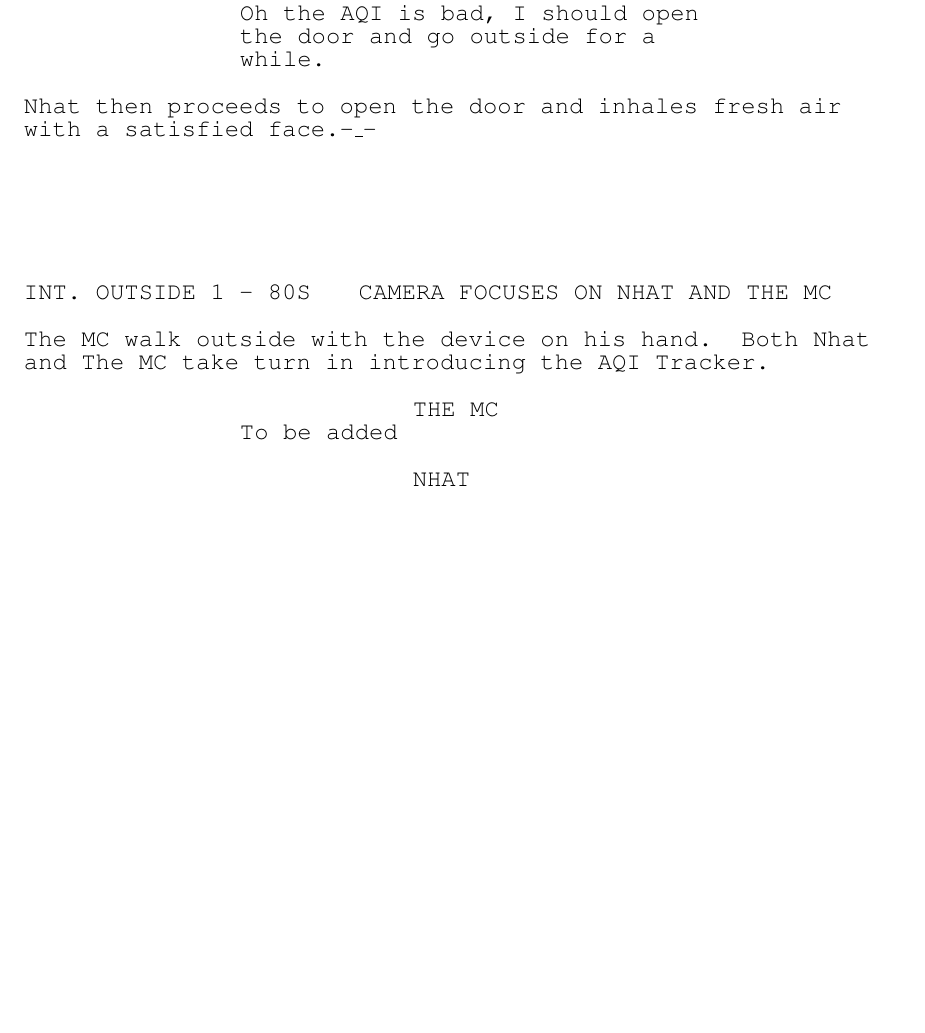
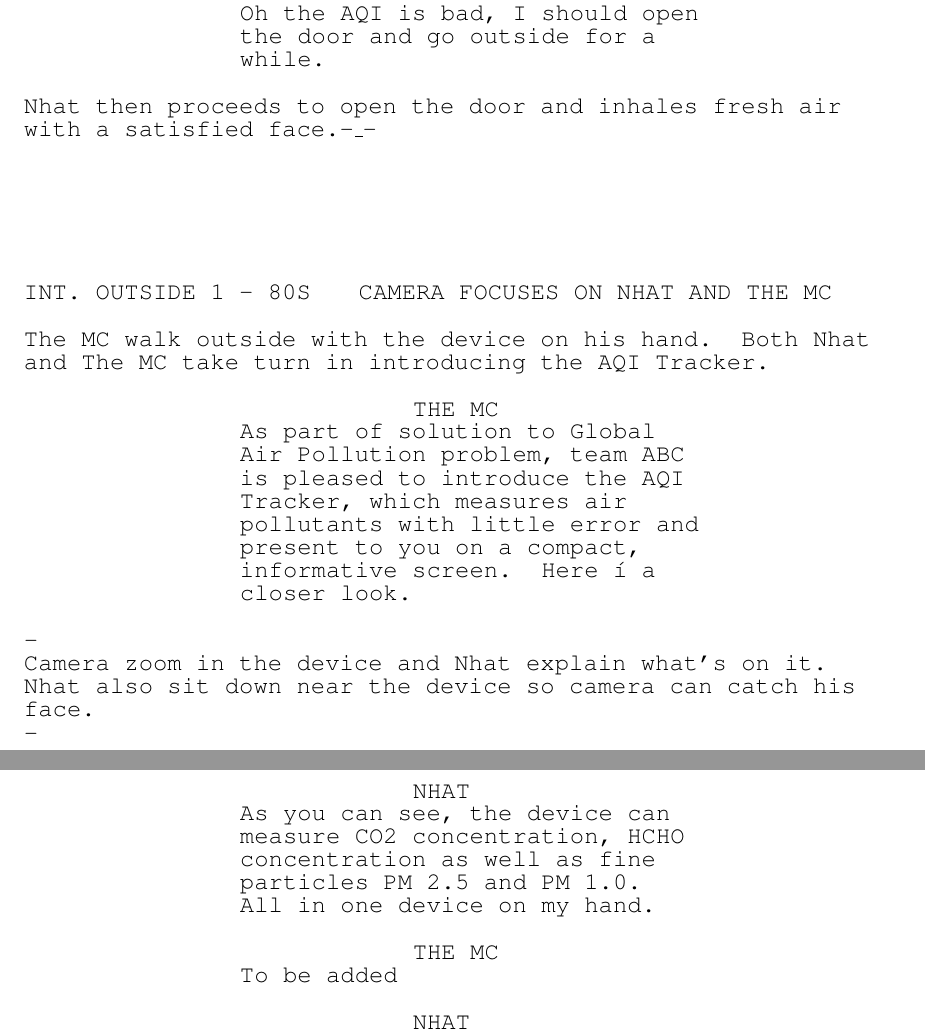
Before and after one commit to quangmnh/BKI2021-ABC, a LaTeX document (VideoPromo/script/script.tex): part of page 2 of 2 before the commit and two parts of pages 2 and 3 of 3 after it, the two joined at a grey line, cut so that both start at the same text, the shorter picture padded with empty space. Compiled offline with pdfLaTeX.

Commit message:
video update

```diff
--- a/VideoPromo/script/script.tex
+++ b/VideoPromo/script/script.tex
@@ -63,11 +63,20 @@ Nhat then proceeds to open the door and inhales fresh air with a satisfied face.
 The MC walk outside with the device on his hand. Both Nhat and The MC take turn in introducing the AQI Tracker.
 
 \begin{dialogue}{The MC}
+As part of solution to Global Air Pollution problem, team ABC is pleased to introduce the AQI Tracker, which measures air pollutants with little error and present to you on a compact, informative screen. Here í a closer look.
+\end{dialogue}
+-\\
+Camera zoom in the device and Nhat explain what's on it. Nhat also sit down near the device so camera can catch his face.
+\\-\\
+\begin{dialogue}{nhat}
+As you can see, the device can measure CO2 concentration, HCHO concentration as well as fine particles PM 2.5 and PM 1.0. All in one device on my hand.
+\end{dialogue}
+\begin{dialogue}{The MC}
 To be added
 \end{dialogue}
-
 \begin{dialogue}{nhat}
 To be added
 \end{dialogue}
 
+
 \end{document}
```
Also changed, not shown: Overall Plan/potentialQuestions.txt (added, +4 -0 lines), VideoPromo/script/script.pdf, 4 other files.
